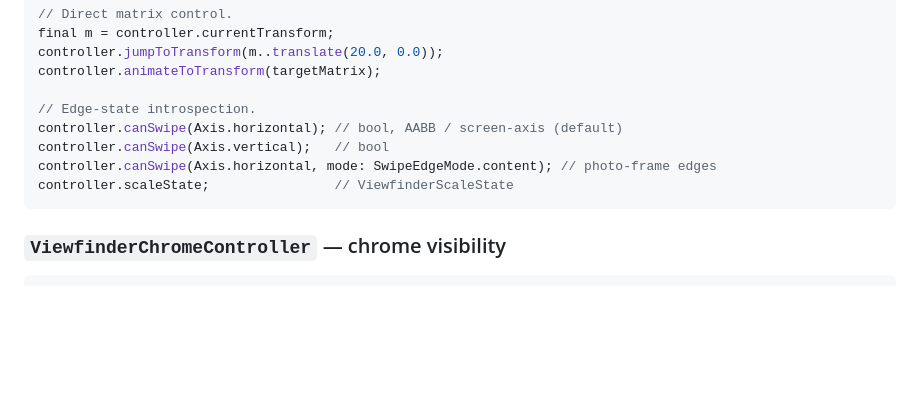
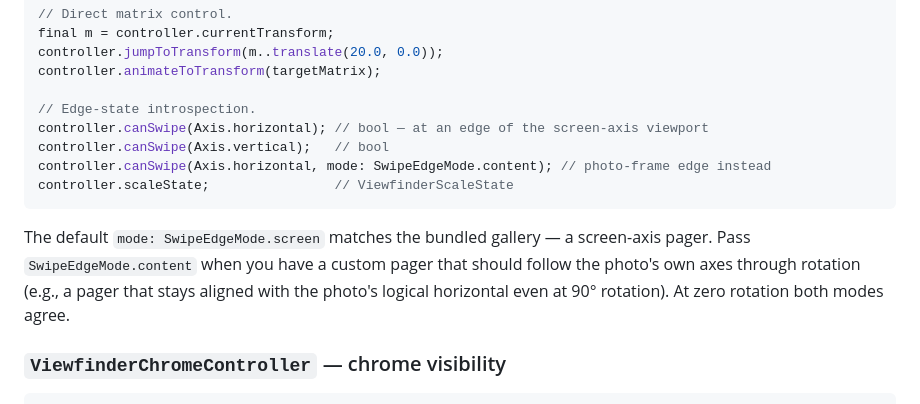
Before and after one commit to koji-1009/viewfinder, a Markdown page: README.md, the part around the change. Drawn GitHub-style; blank space fills up the shorter version.

Commit message:
Drop AABB jargon from README and explain SwipeEdgeMode usage
"AABB" appeared in the README only inside the canSwipe example block
without prior definition; the rest of the README is user-prose, not
math. Rephrase the inline comment in plain English and add a short
paragraph noting when `SwipeEdgeMode.content` is the right choice
(custom pager along the photo's axes under rotation).

Co-Authored-By: Claude Opus 4.7 (1M context) <noreply@anthropic.com>

````diff
--- a/README.md
+++ b/README.md
@@ -192,11 +192,13 @@ controller.jumpToTransform(m..translate(20.0, 0.0));
 controller.animateToTransform(targetMatrix);
 
 // Edge-state introspection.
-controller.canSwipe(Axis.horizontal); // bool, AABB / screen-axis (default)
+controller.canSwipe(Axis.horizontal); // bool — at an edge of the screen-axis viewport
 controller.canSwipe(Axis.vertical);   // bool
-controller.canSwipe(Axis.horizontal, mode: SwipeEdgeMode.content); // photo-frame edges
+controller.canSwipe(Axis.horizontal, mode: SwipeEdgeMode.content); // photo-frame edge instead
 controller.scaleState;                // ViewfinderScaleState
 ```
+
+The default `mode: SwipeEdgeMode.screen` matches the bundled gallery — a screen-axis pager. Pass `SwipeEdgeMode.content` when you have a custom pager that should follow the photo's own axes through rotation (e.g., a pager that stays aligned with the photo's logical horizontal even at 90° rotation). At zero rotation both modes agree.
 
 ### `ViewfinderChromeController` — chrome visibility
 
````
